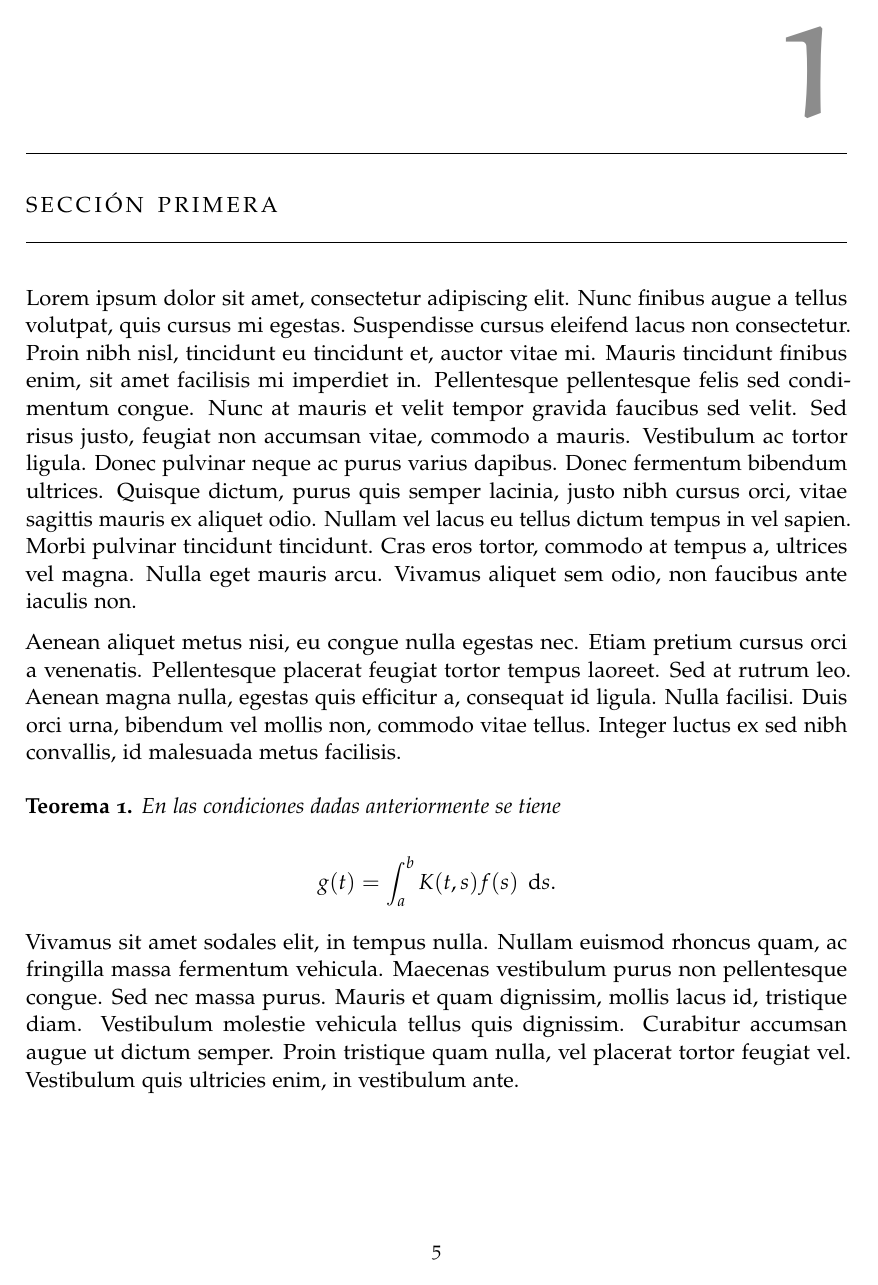
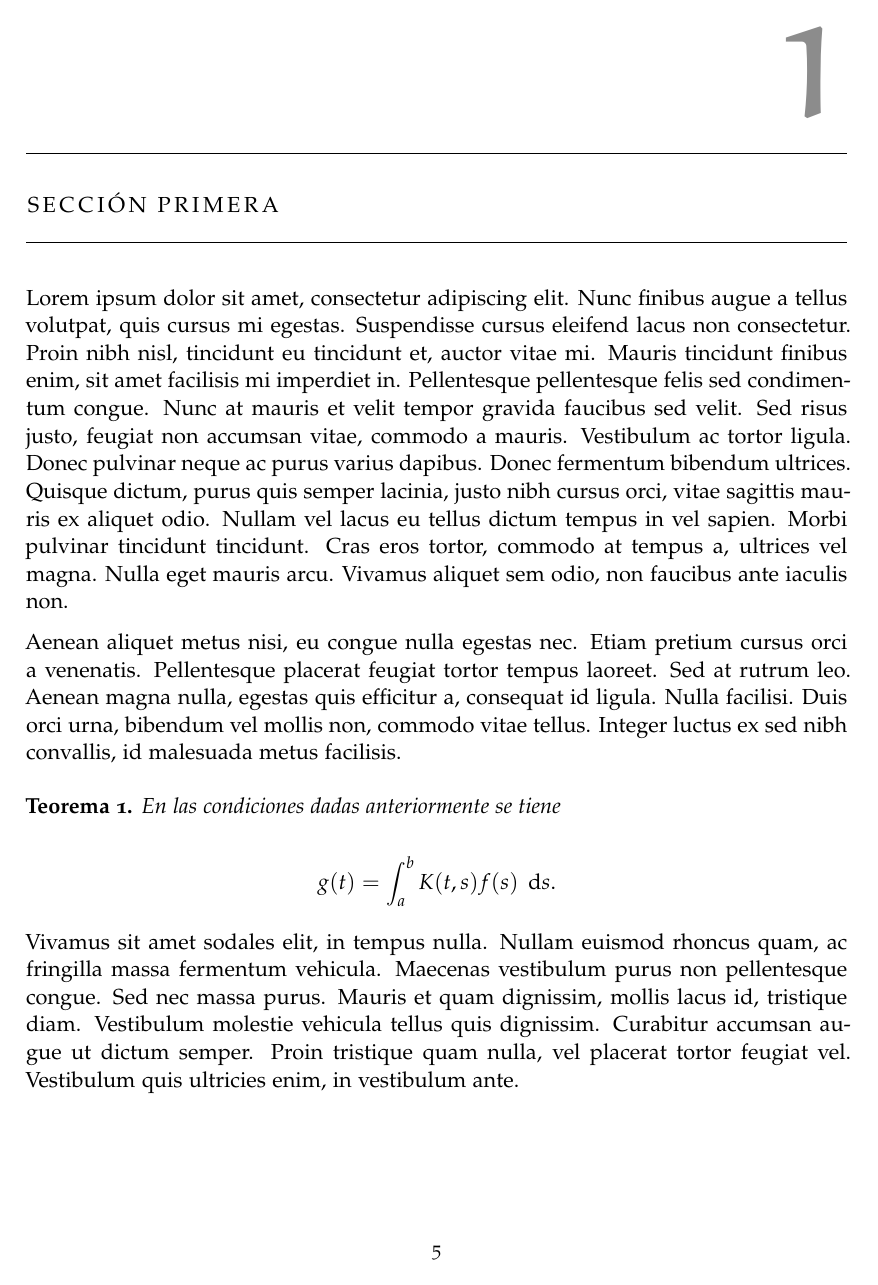
Before and after one commit to mroman42/templates, a LaTeX thesis (classicthesis-tex-es/main.tex): page 5 of 9. Compiled offline with pdfLaTeX; a missing font is replaced by an installed copy or a similar font.

Commit message:
Arregla problemas con minted y letras de título
Closes #2

```diff
--- a/classicthesis-tex-es/main.tex
+++ b/classicthesis-tex-es/main.tex
@@ -1,7 +1,7 @@
 % Adaptación de la plantilla classicthesis de André Miede
 % Compilable con pdflatex
 
-\documentclass[oneside,openright,titlepage,numbers=noenddot,openany,headinclude,footinclude=true,cleardoublepage=empty,abstractoff,BCOR=5mm,paper=a4,fontsize=12pt,ngerman,american]{scrreprt}
+\documentclass[oneside,openright,titlepage,numbers=noenddot,openany,headinclude,footinclude=true,cleardoublepage=empty,abstractoff,BCOR=5mm,paper=a4,fontsize=12pt,ngerman,spanish,american]{scrreprt}
 \usepackage[utf8]{inputenc}
 \usepackage[T1]{fontenc}
 \usepackage{fixltx2e}
@@ -20,7 +20,7 @@
 \usepackage{minted}
 \input{macros}
 \usepackage[T1]{fontenc}
-\usepackage[beramono,eulerchapternumbers,linedheaders,parts,a5paper,dottedtoc,manychapters]{classicthesis}
+\usepackage[beramono,eulerchapternumbers,linedheaders,parts,a5paper,dottedtoc,manychapters,pdfspacing]{classicthesis}
 \input{setup}
 \input{classicthesis-config}
 \setcounter{secnumdepth}{3}
```
Also changed, not shown: classicthesis-tex-es/main.pdf, classicthesis-tex-es/makefile.
